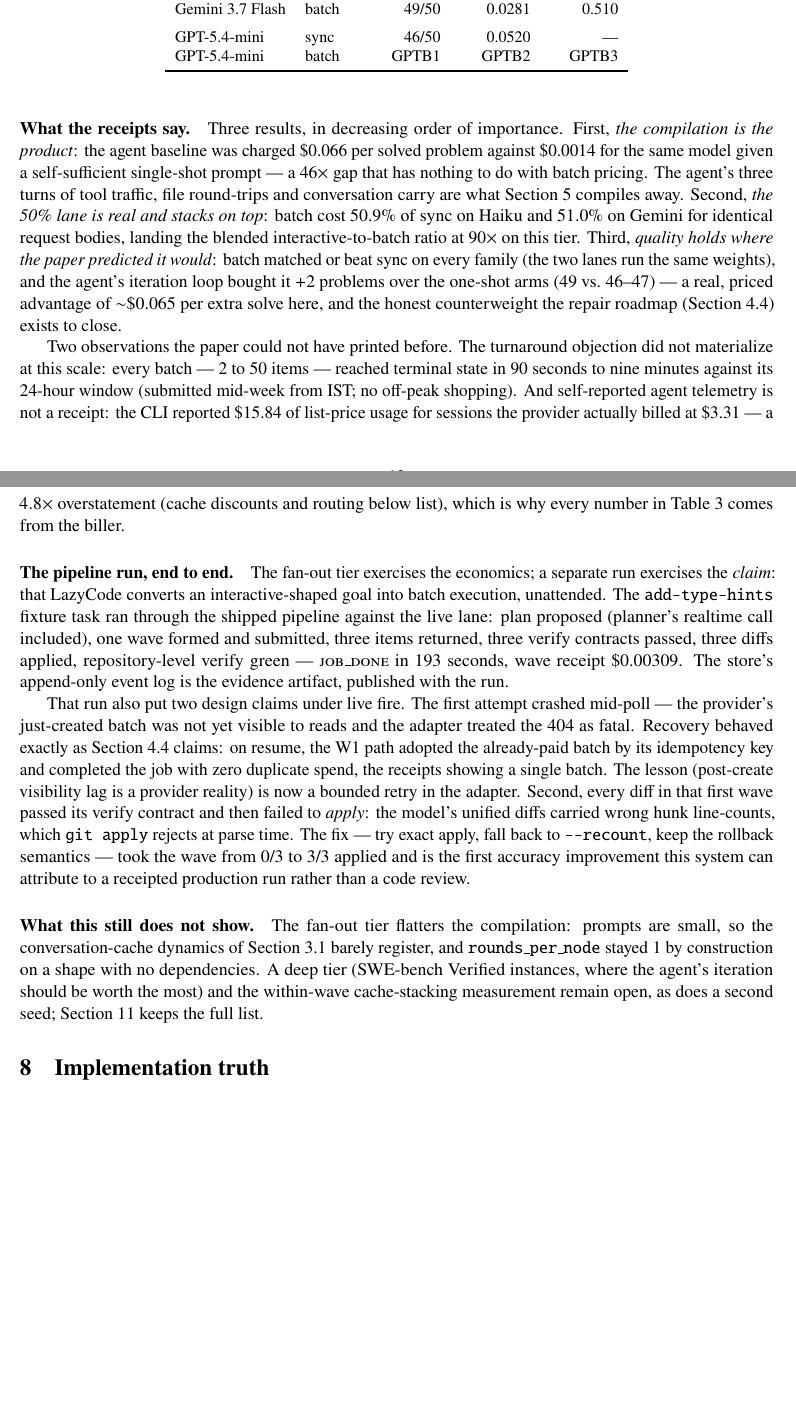
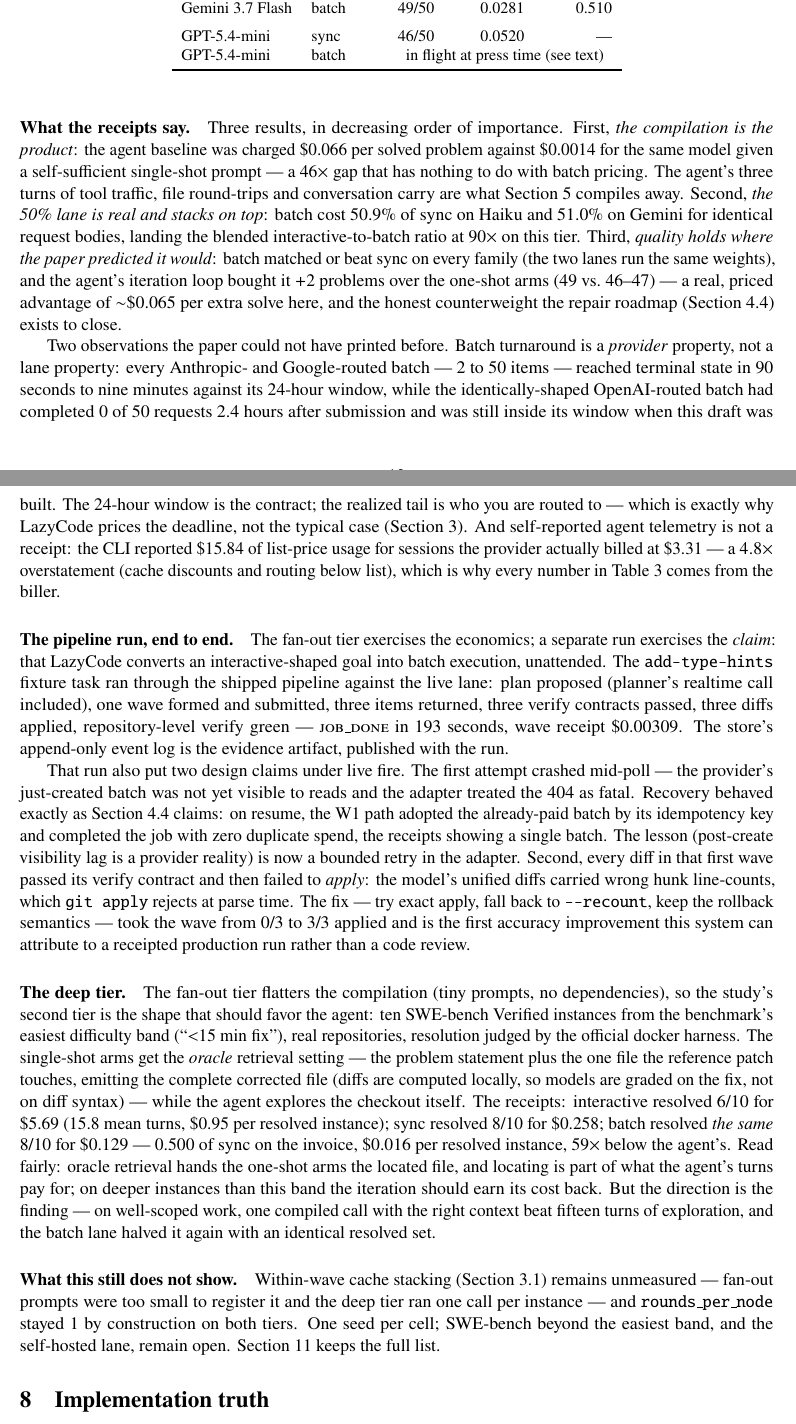
Before and after one commit to rajagurunath/lazycode, a LaTeX paper (docs/paper/latex/main.tex): two parts of pages 13 and 14 of 20, joined at a grey line, cut so that both start at the same text, the shorter picture padded with empty space. Compiled offline with pdfLaTeX.

Commit message:
paper: T2 deep-tier results (batch 8/10 = sync > agent 6/10 at 59x lower $/resolved); turnaround is a provider property (OpenAI lane 0/50 at 2.4h); GPT batch row marked in-flight

```diff
--- a/docs/paper/latex/main.tex
+++ b/docs/paper/latex/main.tex
@@ -325,7 +325,7 @@ Gemini 3.7 Flash & sync  & 47/50 & 0.0552 & --- \\
 Gemini 3.7 Flash & batch & 49/50 & 0.0281 & 0.510 \\
 \addlinespace
 GPT-5.4-mini & sync  & 46/50 & 0.0520 & --- \\
-GPT-5.4-mini & batch & GPTB1 & GPTB2 & GPTB3 \\
+GPT-5.4-mini & batch & \multicolumn{3}{c}{in flight at press time (see text)} \\
 \bottomrule
 \end{tabular}
 \end{table}
@@ -347,11 +347,16 @@ arms (49 vs.\ 46--47) --- a real, priced advantage of
 $\sim$\$0.065 per extra solve here, and the honest counterweight
 the repair roadmap (\cref{sec:crash}) exists to close.
 
-Two observations the paper could not have printed before. The
-turnaround objection did not materialize at this scale: every batch ---
-2 to 50 items --- reached terminal state in 90 seconds to nine minutes
-against its 24-hour window (submitted mid-week from IST; no off-peak
-shopping). And self-reported agent telemetry is not a receipt: the CLI
+Two observations the paper could not have printed before. Batch
+turnaround is a \emph{provider} property, not a lane property: every
+Anthropic- and Google-routed batch --- 2 to 50 items --- reached
+terminal state in 90 seconds to nine minutes against its 24-hour
+window, while the identically-shaped OpenAI-routed batch had completed
+0 of 50 requests 2.4 hours after submission and was still inside its
+window when this draft was built. The 24-hour window is the contract;
+the realized tail is who you are routed to --- which is exactly why
+LazyCode prices the deadline, not the typical case
+(\cref{sec:economics}). And self-reported agent telemetry is not a receipt: the CLI
 reported \$15.84 of list-price usage for sessions the provider actually
 billed at \$3.31 --- a $4.8\times$ overstatement (cache discounts and
 routing below list), which is why every number in
@@ -383,14 +388,33 @@ rejects at parse time. The fix --- try exact apply, fall back to
 0/3 to 3/3 applied and is the first accuracy improvement this system
 can attribute to a receipted production run rather than a code review.
 
-\paragraph{What this still does not show.} The fan-out tier flatters
-the compilation: prompts are small, so the conversation-cache dynamics
-of \cref{sec:economics-width} barely register, and
-\texttt{rounds\_per\_node} stayed 1 by construction on a shape with no
-dependencies. A deep tier (SWE-bench Verified instances, where the
-agent's iteration should be worth the most) and the within-wave
-cache-stacking measurement remain open, as does a second seed;
-\cref{sec:limitations} keeps the full list.
+\paragraph{The deep tier.} The fan-out tier flatters the compilation
+(tiny prompts, no dependencies), so the study's second tier is the shape
+that should favor the agent: ten SWE-bench Verified instances from the
+benchmark's easiest difficulty band (``$<$15 min fix''), real repositories,
+resolution judged by the official docker harness. The single-shot arms
+get the \emph{oracle} retrieval setting --- the problem statement plus
+the one file the reference patch touches, emitting the complete
+corrected file (diffs are computed locally, so models are graded on the
+fix, not on diff syntax) --- while the agent explores the checkout
+itself. The receipts: interactive resolved 6/10 for \$5.69 (15.8 mean
+turns, \$0.95 per resolved instance); sync resolved 8/10 for \$0.258;
+batch resolved \emph{the same} 8/10 for \$0.129 --- 0.500 of sync on the
+invoice, \$0.016 per resolved instance, $59\times$ below the agent's.
+Read fairly: oracle retrieval hands the one-shot arms the located file,
+and locating is part of what the agent's turns pay for; on deeper
+instances than this band the iteration should earn its cost back. But
+the direction is the finding --- on well-scoped work, one compiled call
+with the right context beat fifteen turns of exploration, and the batch
+lane halved it again with an identical resolved set.
+
+\paragraph{What this still does not show.} Within-wave cache stacking
+(\cref{sec:economics-width}) remains unmeasured --- fan-out prompts were
+too small to register it and the deep tier ran one call per instance ---
+and \texttt{rounds\_per\_node} stayed 1 by construction on both tiers.
+One seed per cell; SWE-bench beyond the easiest band, and the
+self-hosted lane, remain open. \Cref{sec:limitations} keeps the full
+list.
 
 \section{Implementation truth}
 \label{sec:implementation}
```
Also changed, not shown: docs/paper/latex/main.pdf.
